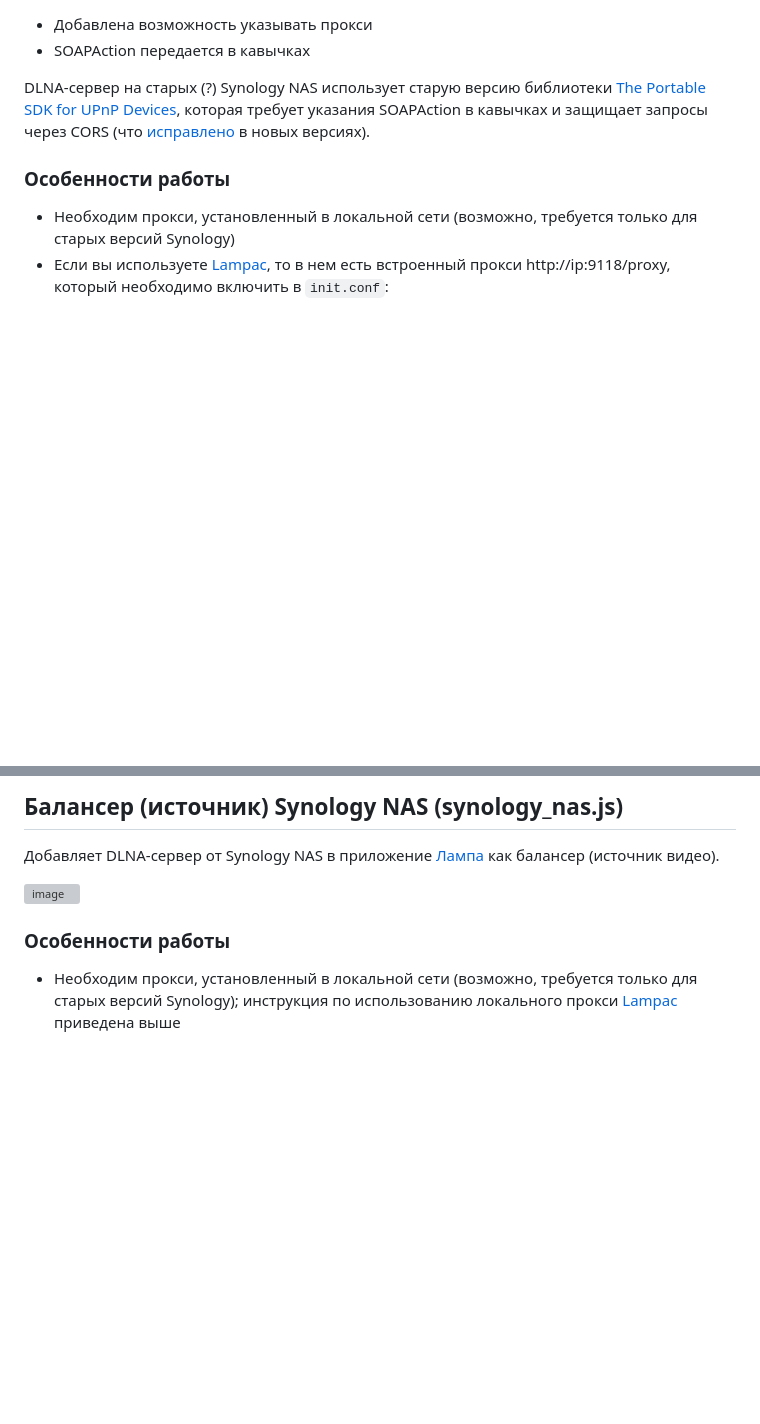
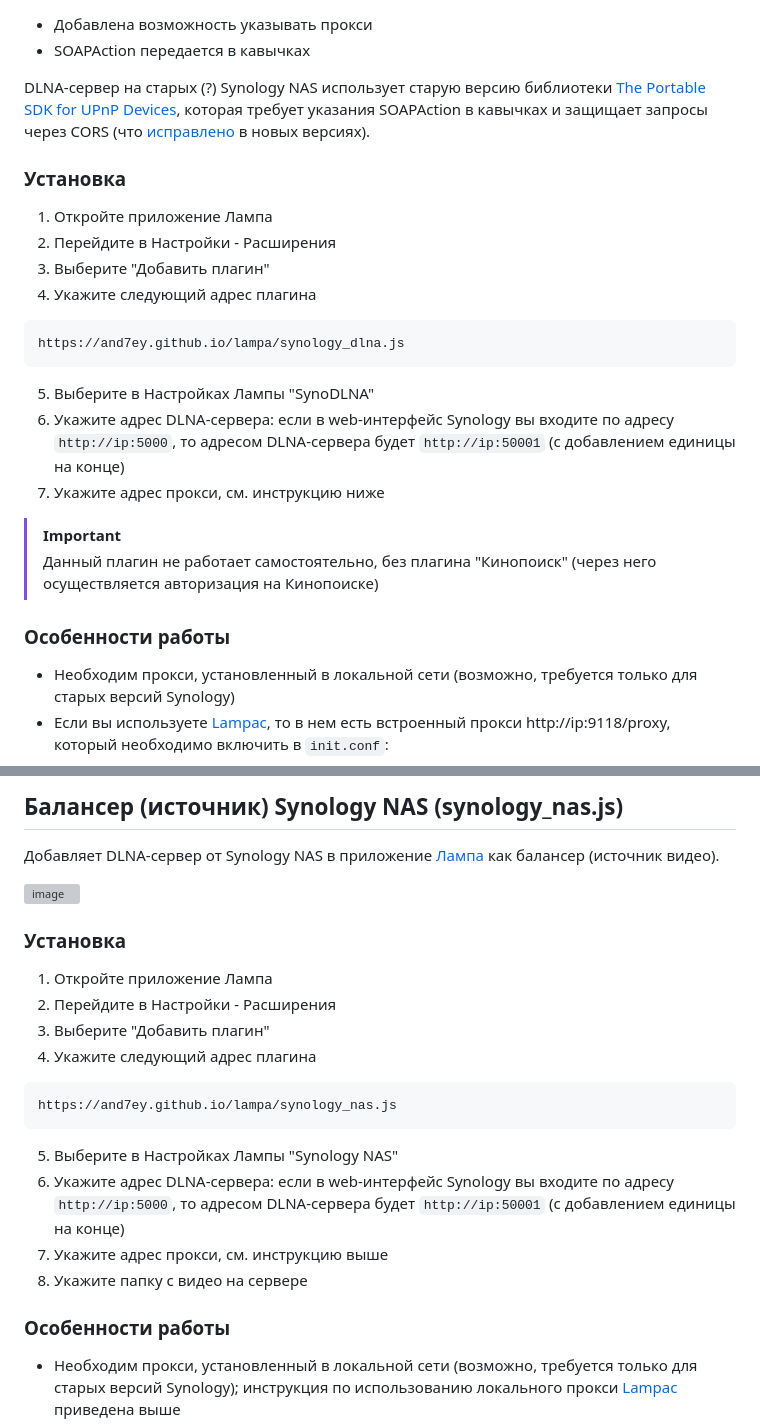
Before and after one commit to kvart714/lampa, a Markdown page: README.md, 2 parts joined by grey strips. GitHub-like rendering; blank space fills up the shorter version; grey boxes are pictures that could not be loaded.

Commit message:
добавлены инструкции по установке плагинов Synology

````diff
--- a/README.md
+++ b/README.md
@@ -100,6 +100,22 @@ https://and7ey.github.io/lampa/kinopoisk_rating.js
 
 DLNA-сервер на старых (?) Synology NAS использует старую версию библиотеки [The Portable SDK for UPnP Devices](https://github.com/pupnp/pupnp), которая требует указания SOAPAction в кавычках и защищает запросы через CORS (что [исправлено](https://github.com/pupnp/pupnp/releases/tag/release-1.14.20) в новых версиях).
 
+### Установка
+
+1. Откройте приложение Лампа
+2. Перейдите в Настройки - Расширения
+3. Выберите "Добавить плагин"
+4. Укажите следующий адрес плагина
+```
+https://and7ey.github.io/lampa/synology_dlna.js
+```
+5. Выберите в Настройках Лампы "SynoDLNA"
+6. Укажите адрес DLNA-сервера: если в web-интерфейс Synology вы входите по адресу `http://ip:5000`, то адресом DLNA-сервера будет `http://ip:50001` (с добавлением единицы на конце)
+7. Укажите адрес прокси, см. инструкцию ниже
+
+> [!IMPORTANT]
+> Данный плагин не работает самостоятельно, без плагина "Кинопоиск" (через него осуществляется авторизация на Кинопоиске)
+
 ### Особенности работы
 - Необходим прокси, установленный в локальной сети (возможно, требуется только для старых версий Synology)
 - Если вы используете [Lampac](https://github.com/immisterio/Lampac), то в нем есть встроенный прокси http://ip:9118/proxy, который необходимо включить в `init.conf`:
@@ -118,6 +134,21 @@ DLNA-сервер на старых (?) Synology NAS использует ста
 
 <img width="1651" alt="image" src="https://github.com/user-attachments/assets/df7f23ec-2526-49a9-bbf7-a84bb553b644">
 
+
+### Установка
+
+1. Откройте приложение Лампа
+2. Перейдите в Настройки - Расширения
+3. Выберите "Добавить плагин"
+4. Укажите следующий адрес плагина
+```
+https://and7ey.github.io/lampa/synology_nas.js
+```
+5. Выберите в Настройках Лампы "Synology NAS"
+6. Укажите адрес DLNA-сервера: если в web-интерфейс Synology вы входите по адресу `http://ip:5000`, то адресом DLNA-сервера будет `http://ip:50001` (с добавлением единицы на конце)
+7. Укажите адрес прокси, см. инструкцию выше
+8. Укажите папку с видео на сервере
+
 ### Особенности работы
 - Необходим прокси, установленный в локальной сети (возможно, требуется только для старых версий Synology); инструкция по использованию локального прокси [Lampac](https://github.com/immisterio/Lampac) приведена выше
 - Поиск видео производится только в указанной в настройках папке, вложенные папки не учитываются
````
